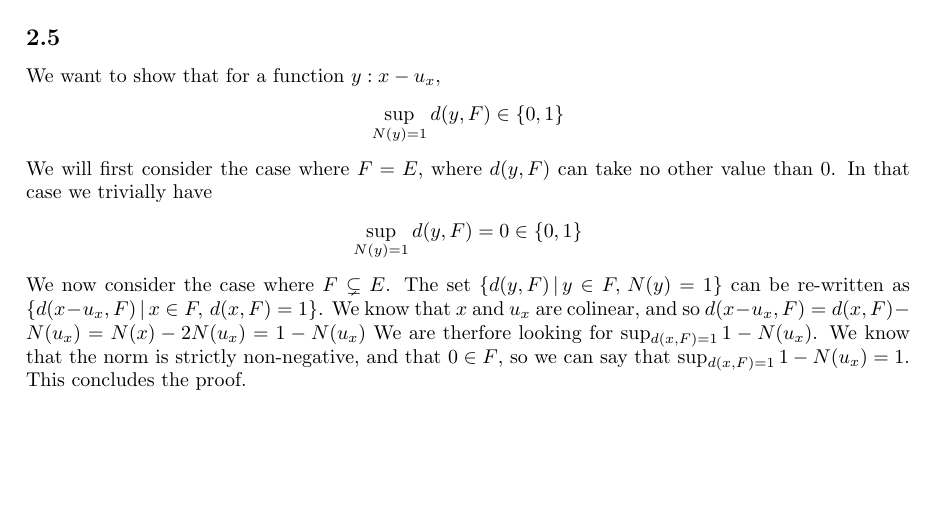
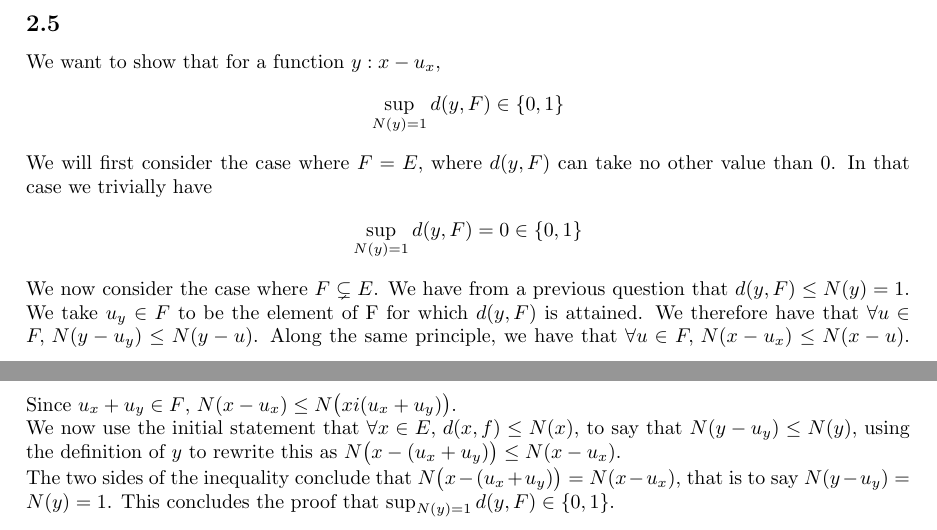
Before and after one commit to ARenomX/MAA202HW1, a LaTeX document (M202Hw1.tex): part of page 7 of 7 before the commit and two parts of pages 7 and 8 of 8 after it, the two joined at a grey line, cut so that both start at the same text, the shorter picture padded with empty space. Compiled offline with pdfLaTeX.

Commit message:
2.5 (not dodgy)

```diff
--- a/M202Hw1.tex
+++ b/M202Hw1.tex
@@ -303,7 +303,9 @@ We will first consider the case where $F = E$, where $d(y,F)$ can take no other
 \begin{align*}
 	\sup _{N(y) = 1} d(y,F) = 0 \in \{ 0,1\}
 \end{align*}
-We now consider the case where $F \subsetneq E$. The set $\{ d(y,F) \, | \, y \in F, \, N(y) = 1 \}$ can be re-written as $\{ d(x-u_x,F) \, | \, x \in F, \, d(x,F) = 1 \}$. We know that $x$ and $u_x$ are colinear, and so $d(x-u_x,F) = d(x,F) - N(u_x) = N(x) - 2N(u_x) = 1 - N(u_x)$ We are therfore looking for $\sup_{d(x,F) = 1} 1 - N(u_x)$. We know that the norm is strictly non-negative, and that $0 \in F$, so we can say that $\sup_{d(x,F) = 1} 1 - N(u_x) = 1$. This concludes the proof.
+We now consider the case where $F \subsetneq E$. We have from a previous question that $d(y,F) \leq N(y) = 1$. We take $u_y \in F$ to be the element of F for which $d(y,F)$ is attained. We therefore have that $\forall u \in F, \, N(y - u_y) \leq N(y - u)$. Along the same principle, we have that $\forall u \in F, \, N(x - u_x) \leq N(x - u)$. Since $u_x + u_y \in F$, $N(x - u_x) \leq N\big( x i (u_x + u_y)\big)$.\\
+\noindent We now use the initial statement that $\forall x \in E, \, d(x,f) \leq N(x)$, to say that $N(y- u_y) \leq N(y)$, using the definition of $y$ to rewrite this as $N\big( x - (u_x + u_y)\big) \leq N(x - u_x)$.\\
+\noindent The two sides of the inequality conclude that $N\big( x - (u_x + u_y)\big) = N(x - u_x)$, that is to say $N(y- u_y) = N(y) = 1$. This concludes the proof that $\sup _{N(y) = 1} d(y,F) \in \{ 0,1\}$.
 
 
 
```
Also changed, not shown: M202Hw1.pdf.
